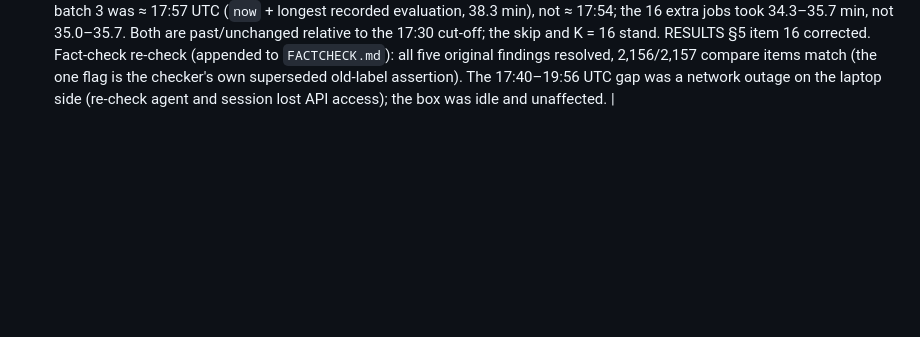
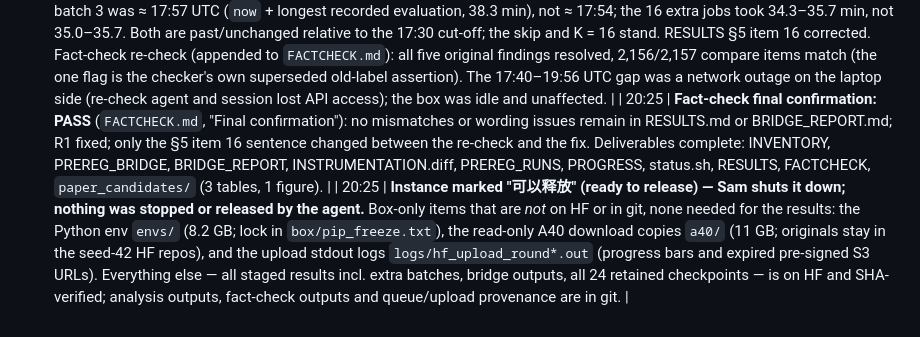
Before and after one commit to UnitedSnakes/rlvr_behavior_probe_runpod, a Markdown page: camera_ready/PROGRESS.md, the part around the change. GitHub-like rendering; blank space fills up the shorter version.

```diff
--- a/camera_ready/PROGRESS.md
+++ b/camera_ready/PROGRESS.md
@@ -80,3 +80,5 @@ All times UTC. Deviations are tagged **DEVIATION**, alerts **ALERT**.
 | 17:32 | **Final token-residue check** (token only as a grep pattern via stdin, never printed or written): no `token`/`stored_tokens` file under `~/.cache/huggingface/`, `/root/autodl-tmp/hf-cache/`, `/root/autodl-tmp/hf-upload-home/` or anywhere under `/root` (depth 6); no process with `HF_TOKEN` in its environment; `grep -rlF` over shell/python histories, `~/.cache`, `~/.config`, logs, queue, HF caches, repos, staging, bridge, analysis_out, factcheck, paper_bundle, runs, a40, box scripts, `/tmp`, `/dev/shm`, `/var/log`, `/etc/environment`, `/etc/profile.d` → 0 files contain the token. Controls: a known log string is found by the same command; the scan read all 44 GB of runs/a40/staging/bridge. |
 | 17:34 | Small provenance pulled to the laptop (≈ 206 KB, SHA-256 equal to the box copies) and committed under `camera_ready/box/logs/`: `queue.log`, `state.json`, `nvidia_smi.log`, `hf_upload_round{1,2}_verify.json`. Checked for credential patterns first; the upload stdout logs (`hf_upload_round*.out`) contain temporary pre-signed S3 URLs and stay on the box only. |
 | 20:10 | **Correction** to the 17:18 entry (found by the fact-check re-check): the queue's projected end for seed 45's batch 3 was ≈ 17:57 UTC (`now` + longest recorded evaluation, 38.3 min), not ≈ 17:54; the 16 extra jobs took 34.3–35.7 min, not 35.0–35.7. Both are past/unchanged relative to the 17:30 cut-off; the skip and K = 16 stand. RESULTS §5 item 16 corrected. Fact-check re-check (appended to `FACTCHECK.md`): all five original findings resolved, 2,156/2,157 compare items match (the one flag is the checker's own superseded old-label assertion). The 17:40–19:56 UTC gap was a network outage on the laptop side (re-check agent and session lost API access); the box was idle and unaffected. |
+| 20:25 | **Fact-check final confirmation: PASS** (`FACTCHECK.md`, "Final confirmation"): no mismatches or wording issues remain in RESULTS.md or BRIDGE_REPORT.md; R1 fixed; only the §5 item 16 sentence changed between the re-check and the fix. Deliverables complete: INVENTORY, PREREG_BRIDGE, BRIDGE_REPORT, INSTRUMENTATION.diff, PREREG_RUNS, PROGRESS, status.sh, RESULTS, FACTCHECK, `paper_candidates/` (3 tables, 1 figure). |
+| 20:25 | **Instance marked "可以释放" (ready to release) — Sam shuts it down; nothing was stopped or released by the agent.** Box-only items that are *not* on HF or in git, none needed for the results: the Python env `envs/` (8.2 GB; lock in `box/pip_freeze.txt`), the read-only A40 download copies `a40/` (11 GB; originals stay in the seed-42 HF repos), and the upload stdout logs `logs/hf_upload_round*.out` (progress bars and expired pre-signed S3 URLs). Everything else — all staged results incl. extra batches, bridge outputs, all 24 retained checkpoints — is on HF and SHA-verified; analysis outputs, fact-check outputs and queue/upload provenance are in git. |
```
Also changed, not shown: camera_ready/FACTCHECK.md (+12 -0 lines).
